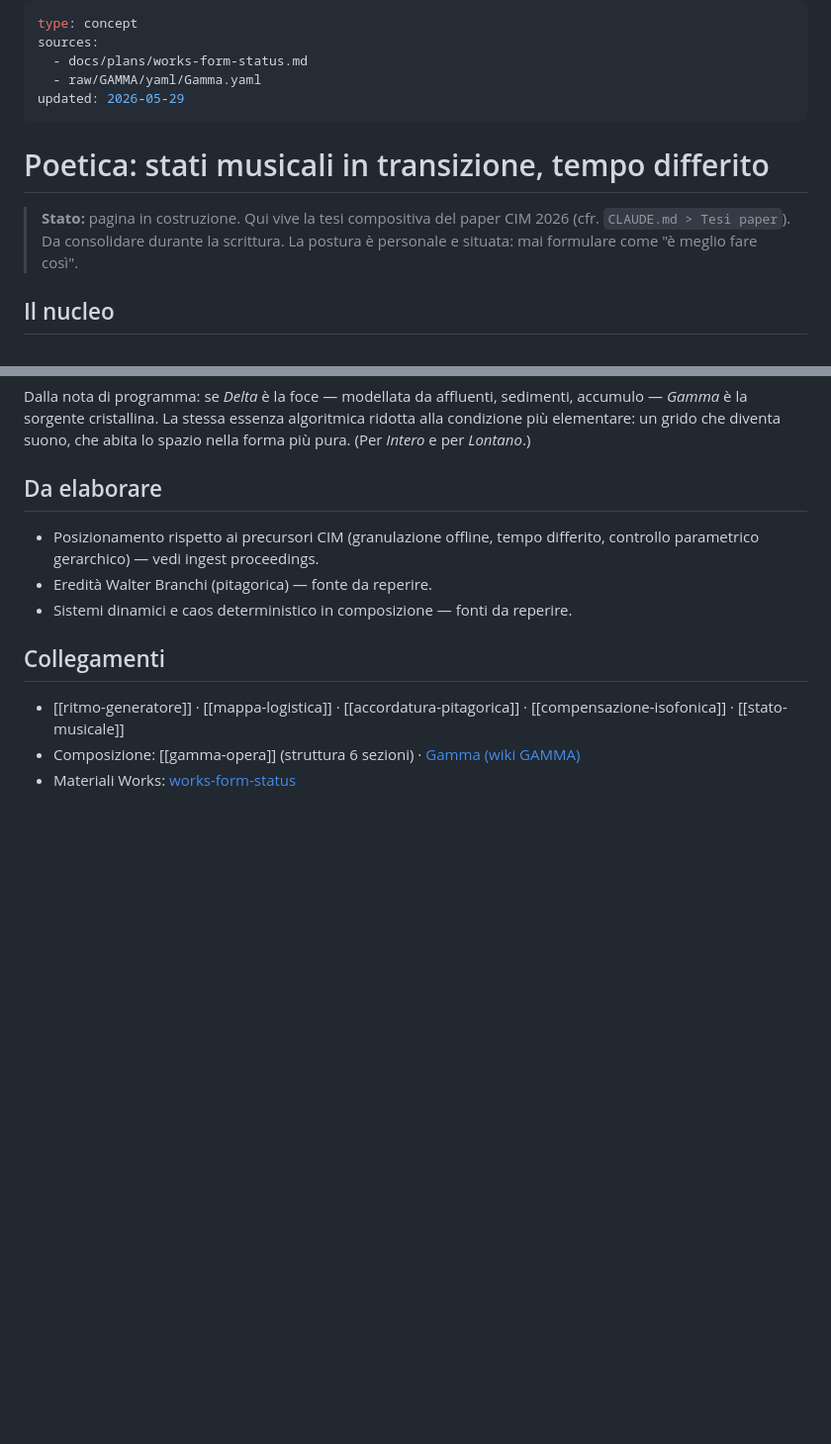
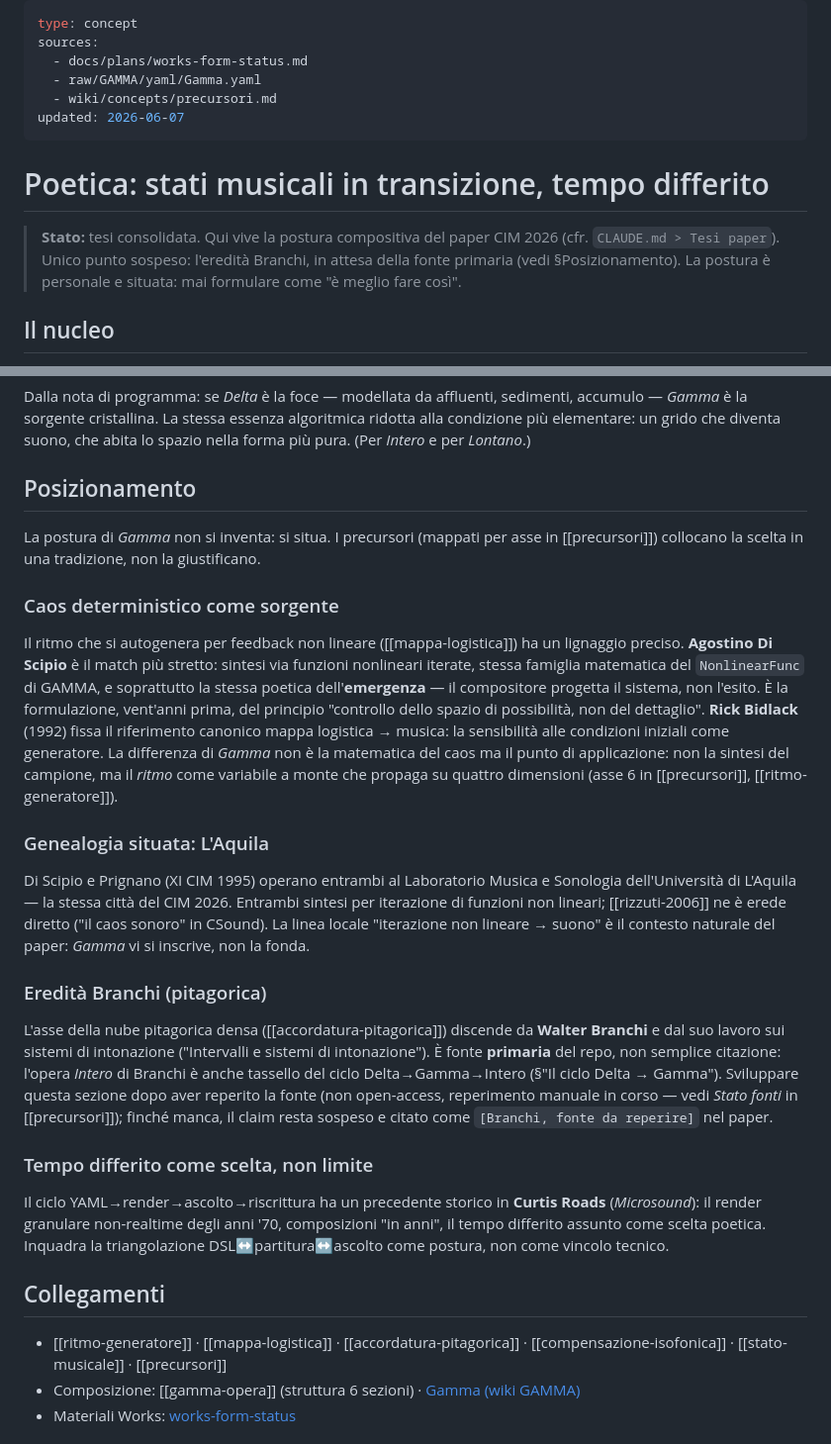
Before and after one commit to DMGiulioRomano/cim2026-gamma, a Markdown page: wiki/concepts/poetica.md, 2 parts joined by grey strips. Shown at 99% size. GitHub-like rendering; blank space fills up the shorter version.

Commit message:
wiki: consolida poetica (precursori, genealogia L'Aquila, tempo differito)

```diff
--- a/wiki/concepts/poetica.md
+++ b/wiki/concepts/poetica.md
@@ -3,14 +3,16 @@ type: concept
 sources:
   - docs/plans/works-form-status.md
   - raw/GAMMA/yaml/Gamma.yaml
-updated: 2026-05-29
+  - wiki/concepts/precursori.md
+updated: 2026-06-07
 ---
 
 # Poetica: stati musicali in transizione, tempo differito
 
-> **Stato:** pagina in costruzione. Qui vive la tesi compositiva del paper CIM
-> 2026 (cfr. `CLAUDE.md > Tesi paper`). Da consolidare durante la scrittura. La
-> postura è personale e situata: mai formulare come "è meglio fare così".
+> **Stato:** tesi consolidata. Qui vive la postura compositiva del paper CIM 2026
+> (cfr. `CLAUDE.md > Tesi paper`). Unico punto sospeso: l'eredità Branchi, in
+> attesa della fonte primaria (vedi §Posizionamento). La postura è personale e
+> situata: mai formulare come "è meglio fare così".
 
 ## Il nucleo
 
@@ -51,17 +53,55 @@ sedimenti, accumulo — *Gamma* è la sorgente cristallina. La stessa essenza
 algoritmica ridotta alla condizione più elementare: un grido che diventa suono,
 che abita lo spazio nella forma più pura. (Per *Intero* e per *Lontano*.)
 
-## Da elaborare
+## Posizionamento
 
-- Posizionamento rispetto ai precursori CIM (granulazione offline, tempo
-  differito, controllo parametrico gerarchico) — vedi ingest proceedings.
-- Eredità Walter Branchi (pitagorica) — fonte da reperire.
-- Sistemi dinamici e caos deterministico in composizione — fonti da reperire.
+La postura di *Gamma* non si inventa: si situa. I precursori (mappati per asse in
+[[precursori]]) collocano la scelta in una tradizione, non la giustificano.
+
+### Caos deterministico come sorgente
+
+Il ritmo che si autogenera per feedback non lineare ([[mappa-logistica]]) ha un
+lignaggio preciso. **Agostino Di Scipio** è il match più stretto: sintesi via
+funzioni nonlineari iterate, stessa famiglia matematica del `NonlinearFunc` di
+GAMMA, e soprattutto la stessa poetica dell'**emergenza** — il compositore
+progetta il sistema, non l'esito. È la formulazione, vent'anni prima, del
+principio "controllo dello spazio di possibilità, non del dettaglio". **Rick
+Bidlack** (1992) fissa il riferimento canonico mappa logistica → musica: la
+sensibilità alle condizioni iniziali come generatore. La differenza di *Gamma*
+non è la matematica del caos ma il punto di applicazione: non la sintesi del
+campione, ma il *ritmo* come variabile a monte che propaga su quattro dimensioni
+(asse 6 in [[precursori]], [[ritmo-generatore]]).
+
+### Genealogia situata: L'Aquila
+
+Di Scipio e Prignano (XI CIM 1995) operano entrambi al Laboratorio Musica e
+Sonologia dell'Università di L'Aquila — la stessa città del CIM 2026. Entrambi
+sintesi per iterazione di funzioni non lineari; [[rizzuti-2006]] ne è erede
+diretto ("il caos sonoro" in CSound). La linea locale "iterazione non lineare →
+suono" è il contesto naturale del paper: *Gamma* vi si inscrive, non la fonda.
+
+### Eredità Branchi (pitagorica)
+
+L'asse della nube pitagorica densa ([[accordatura-pitagorica]]) discende da
+**Walter Branchi** e dal suo lavoro sui sistemi di intonazione ("Intervalli e
+sistemi di intonazione"). È fonte **primaria** del repo, non semplice citazione:
+l'opera *Intero* di Branchi è anche tassello del ciclo Delta→Gamma→Intero (§"Il
+ciclo Delta → Gamma"). Sviluppare questa sezione dopo aver reperito la fonte
+(non open-access, reperimento manuale in corso — vedi *Stato fonti* in
+[[precursori]]); finché manca, il claim resta sospeso e citato come
+`[Branchi, fonte da reperire]` nel paper.
+
+### Tempo differito come scelta, non limite
+
+Il ciclo YAML→render→ascolto→riscrittura ha un precedente storico in **Curtis
+Roads** (*Microsound*): il render granulare non-realtime degli anni '70,
+composizioni "in anni", il tempo differito assunto come scelta poetica. Inquadra
+la triangolazione DSL↔partitura↔ascolto come postura, non come vincolo tecnico.
 
 ## Collegamenti
 
 - [[ritmo-generatore]] · [[mappa-logistica]] · [[accordatura-pitagorica]] ·
-  [[compensazione-isofonica]] · [[stato-musicale]]
+  [[compensazione-isofonica]] · [[stato-musicale]] · [[precursori]]
 - Composizione: [[gamma-opera]] (struttura 6 sezioni) · [Gamma (wiki GAMMA)](../../raw/GAMMA/wiki/composizioni/Gamma.md)
 - Materiali Works: [works-form-status](../../docs/plans/works-form-status.md)
 
```
